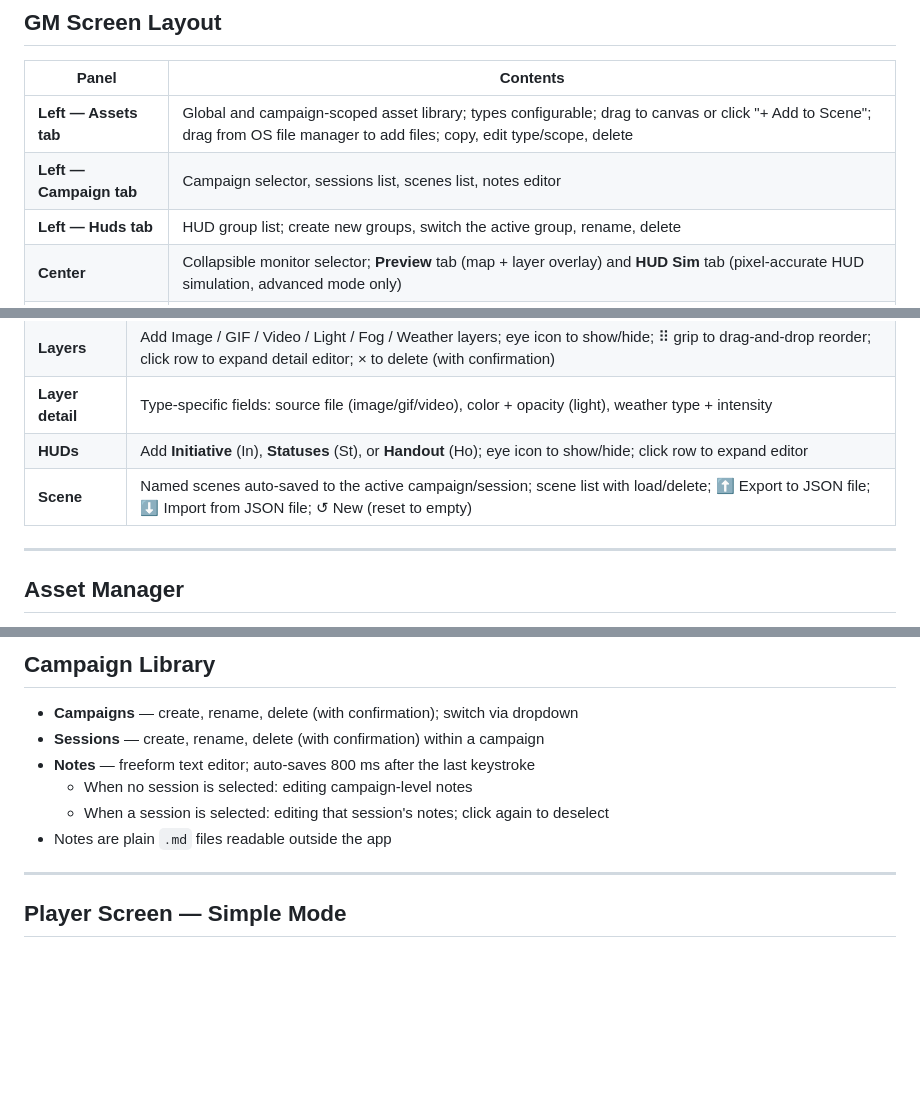
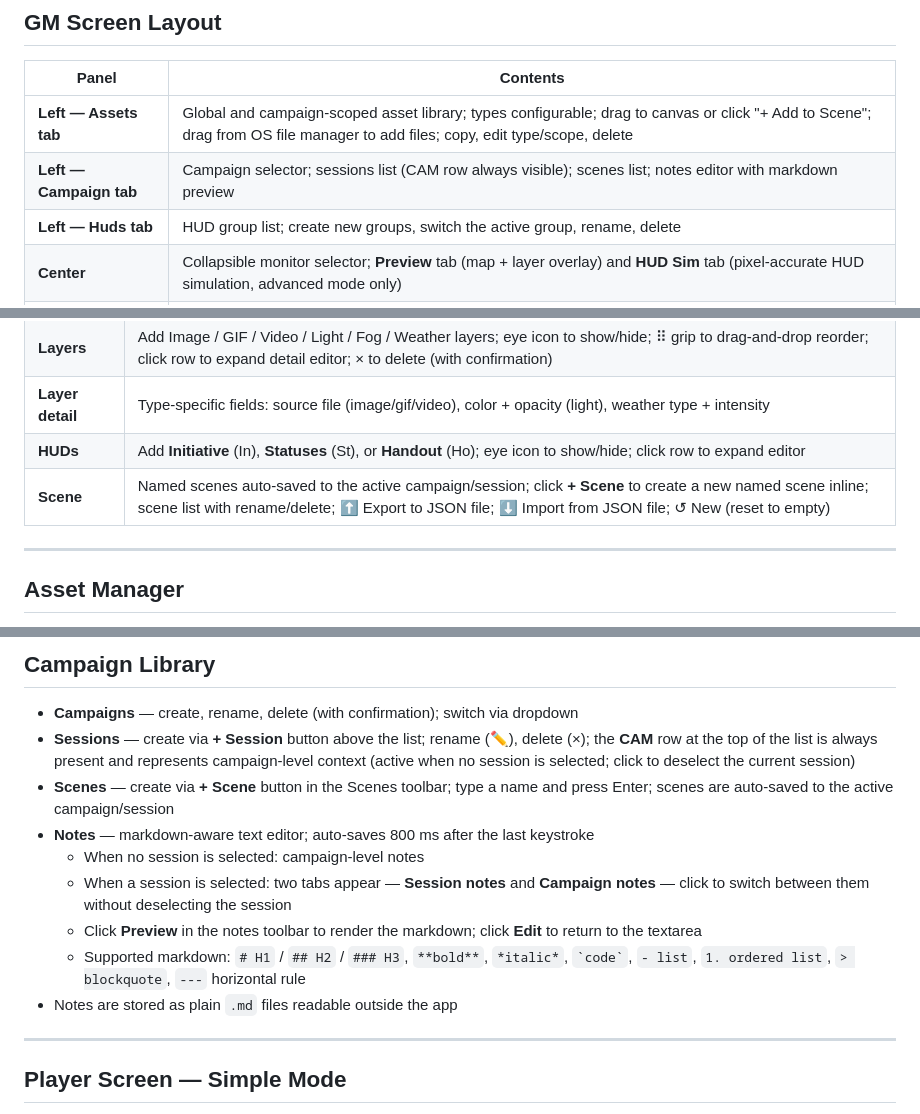
Before and after one commit to Nightbro/tavern-screen, a Markdown page: README.md, 3 parts joined by grey strips. Drawn GitHub-style; blank space fills up the shorter version.

Commit message:
Update README for sessions/scenes UI and markdown notes

```diff
--- a/README.md
+++ b/README.md
@@ -123,7 +123,7 @@ Output is in the `dist/` folder:
 | Panel | Contents |
 |-------|----------|
 | **Left — Assets tab** | Global and campaign-scoped asset library; types configurable; drag to canvas or click "+ Add to Scene"; drag from OS file manager to add files; copy, edit type/scope, delete |
-| **Left — Campaign tab** | Campaign selector, sessions list, scenes list, notes editor |
+| **Left — Campaign tab** | Campaign selector; sessions list (CAM row always visible); scenes list; notes editor with markdown preview |
 | **Left — Huds tab** | HUD group list; create new groups, switch the active group, rename, delete |
 | **Center** | Collapsible monitor selector; **Preview** tab (map + layer overlay) and **HUD Sim** tab (pixel-accurate HUD simulation, advanced mode only) |
 | **Right — Screen tab** | DPI calibration, zoom |
@@ -143,7 +143,7 @@ The **Grid** section at the top of the Layers tab is collapsible — click the t
 | **Layers** | Add Image / GIF / Video / Light / Fog / Weather layers; eye icon to show/hide; ⠿ grip to drag-and-drop reorder; click row to expand detail editor; × to delete (with confirmation) |
 | **Layer detail** | Type-specific fields: source file (image/gif/video), color + opacity (light), weather type + intensity |
 | **HUDs** | Add **Initiative** (In), **Statuses** (St), or **Handout** (Ho); eye icon to show/hide; click row to expand editor |
-| **Scene** | Named scenes auto-saved to the active campaign/session; scene list with load/delete; ⬆ Export to JSON file; ⬇ Import from JSON file; ↺ New (reset to empty) |
+| **Scene** | Named scenes auto-saved to the active campaign/session; click **+ Scene** to create a new named scene inline; scene list with rename/delete; ⬆ Export to JSON file; ⬇ Import from JSON file; ↺ New (reset to empty) |
 
 ---
 
@@ -396,11 +396,14 @@ HUDs are **not session-scoped** — the full HUD group library lives at `userdat
 ## Campaign Library
 
 - **Campaigns** — create, rename, delete (with confirmation); switch via dropdown
-- **Sessions** — create, rename, delete (with confirmation) within a campaign
-- **Notes** — freeform text editor; auto-saves 800 ms after the last keystroke
-  - When no session is selected: editing campaign-level notes
-  - When a session is selected: editing that session's notes; click again to deselect
-- Notes are plain `.md` files readable outside the app
+- **Sessions** — create via **+ Session** button above the list; rename (✏), delete (×); the **CAM** row at the top of the list is always present and represents campaign-level context (active when no session is selected; click to deselect the current session)
+- **Scenes** — create via **+ Scene** button in the Scenes toolbar; type a name and press Enter; scenes are auto-saved to the active campaign/session
+- **Notes** — markdown-aware text editor; auto-saves 800 ms after the last keystroke
+  - When no session is selected: campaign-level notes
+  - When a session is selected: two tabs appear — **Session notes** and **Campaign notes** — click to switch between them without deselecting the session
+  - Click **Preview** in the notes toolbar to render the markdown; click **Edit** to return to the textarea
+  - Supported markdown: `# H1` / `## H2` / `### H3`, `**bold**`, `*italic*`, `` `code` ``, `- list`, `1. ordered list`, `> blockquote`, `---` horizontal rule
+- Notes are stored as plain `.md` files readable outside the app
 
 ---
 
```
Also changed, not shown: other parts of README.md (+1 -1 lines).
